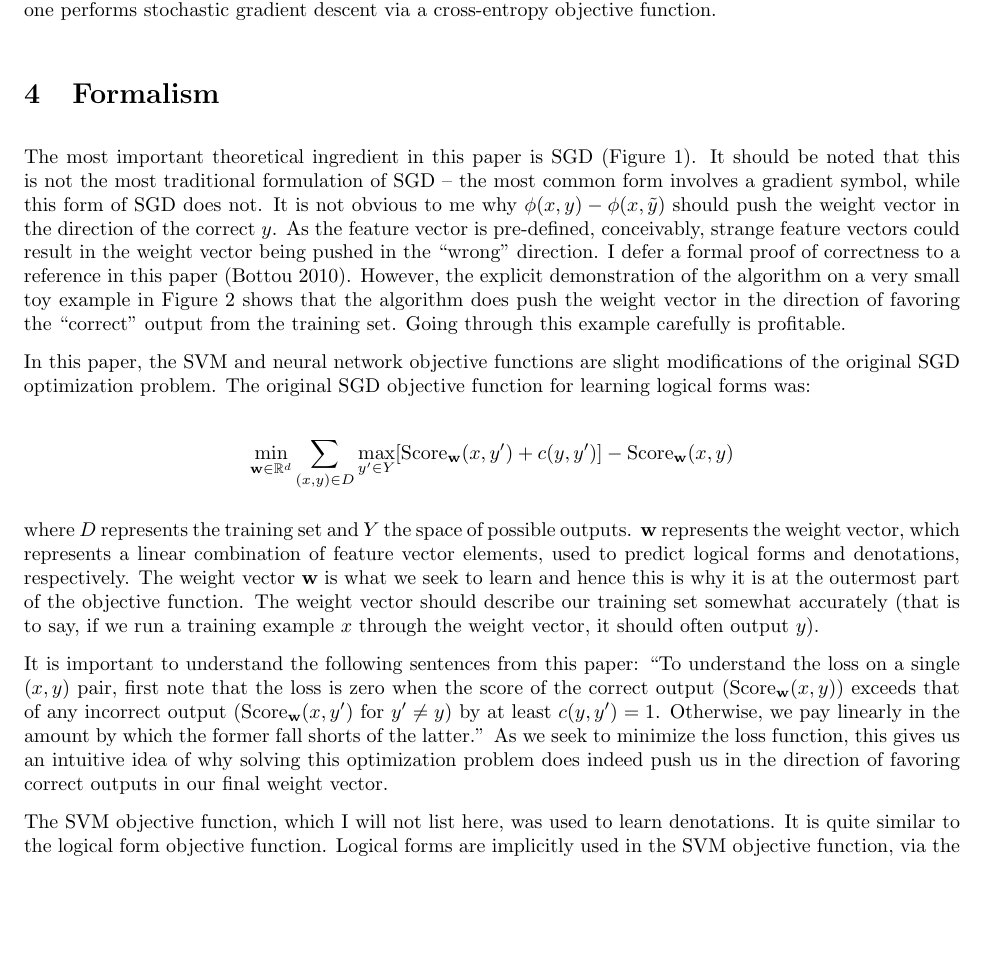
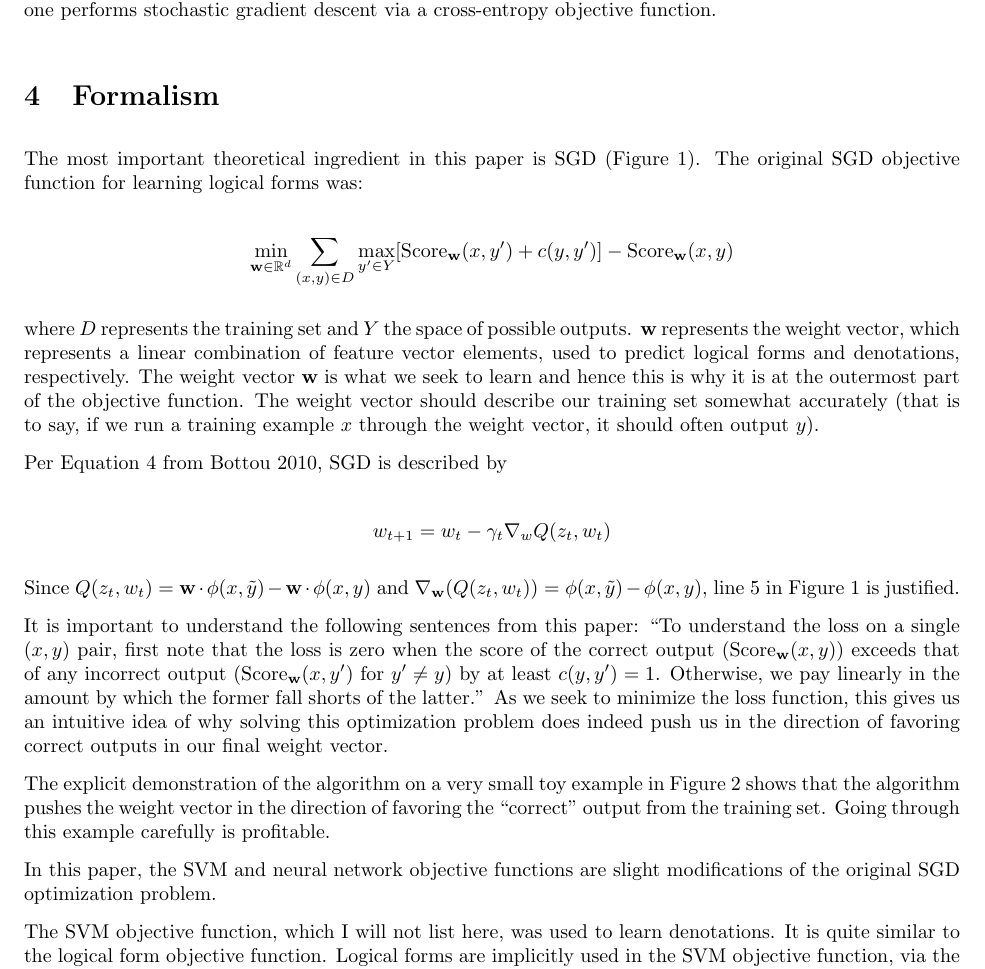
Before and after one commit to kmeelu/yaleml, a LaTeX document (lec1/lec1.tex): part of page 2 of 3, cut so that both start at the same text, the shorter picture padded with empty space. Compiled offline with pdfLaTeX.

Commit message:
fix SGD derivation

```diff
--- a/lec1/lec1.tex
+++ b/lec1/lec1.tex
@@ -143,19 +143,7 @@ a cross-entropy objective function.
 
 \section{Formalism}
 
-The most important theoretical ingredient in this paper is SGD (Figure 1). It should be noted
-that this is not the most traditional formulation of SGD -- the most common form
-involves a gradient symbol, while this form of SGD does not. It is not
-obvious to me why $\phi(x,y) - \phi(x,\tilde{y})$ should push the weight vector
-in the direction of the correct $y$. As the feature vector is pre-defined, conceivably,
-strange feature vectors could result in the weight vector being pushed in the "wrong" direction.
-I defer a formal proof of correctness to a reference in this paper (Bottou 2010). However, the explicit demonstration of the algorithm on a very small toy example
-in Figure 2 shows that the algorithm does push the weight vector in the direction
-of favoring the "correct" output from the training set. Going through this
-example carefully is profitable.
-
-In this paper, the SVM and neural network
-objective functions are slight modifications of the original SGD optimization problem.
+The most important theoretical ingredient in this paper is SGD (Figure 1).
 The original SGD objective function for learning logical forms was:
 
 \[
@@ -170,6 +158,17 @@ outermost part of the objective function. The weight vector should describe our
 training set somewhat accurately (that is to say, if we run a training example $x$ through
 the weight vector, it should often output $y$).
 
+Per Equation 4 from Bottou 2010,  SGD is described by
+
+\[
+ w_{t+1} = w_t - \gamma_t \nabla_w Q(z_t, w_t)
+\]
+
+Since $Q(z_t, w_t) = \textbf{w} \cdot \phi(x,\tilde{y}) - \textbf{w} \cdot \phi(x,y)$ and
+$\nabla_{\textbf{w}}(Q(z_t, w_t)) = \phi(x, \tilde{y}) - \phi(x,y)$, line 5 in
+Figure 1 is justified.
+
+
 It is important to understand the following sentences from this paper: "To understand the
 loss on a single $(x,y)$ pair, first note that the loss is zero when the score of the
 correct output ($\textrm{Score}_{\textbf{w}}(x,y)$) exceeds that of any incorrect output
@@ -178,6 +177,14 @@ we pay linearly in the amount by which the former fall shorts of the latter." As
 to minimize the loss function, this gives us an intuitive idea of why solving this
 optimization problem does indeed push us in the direction of favoring correct outputs
 in our final weight vector.
+
+The explicit demonstration of the algorithm on a very small toy example
+in Figure 2 shows that the algorithm pushes the weight vector in the direction
+of favoring the "correct" output from the training set. Going through this
+example carefully is profitable.
+
+In this paper, the SVM and neural network
+objective functions are slight modifications of the original SGD optimization problem.
 
 The SVM objective function, which I will not list here, was used to learn
 denotations. It is quite similar to the logical form objective function. Logical
```
Also changed, not shown: lec1/lec1.pdf.
